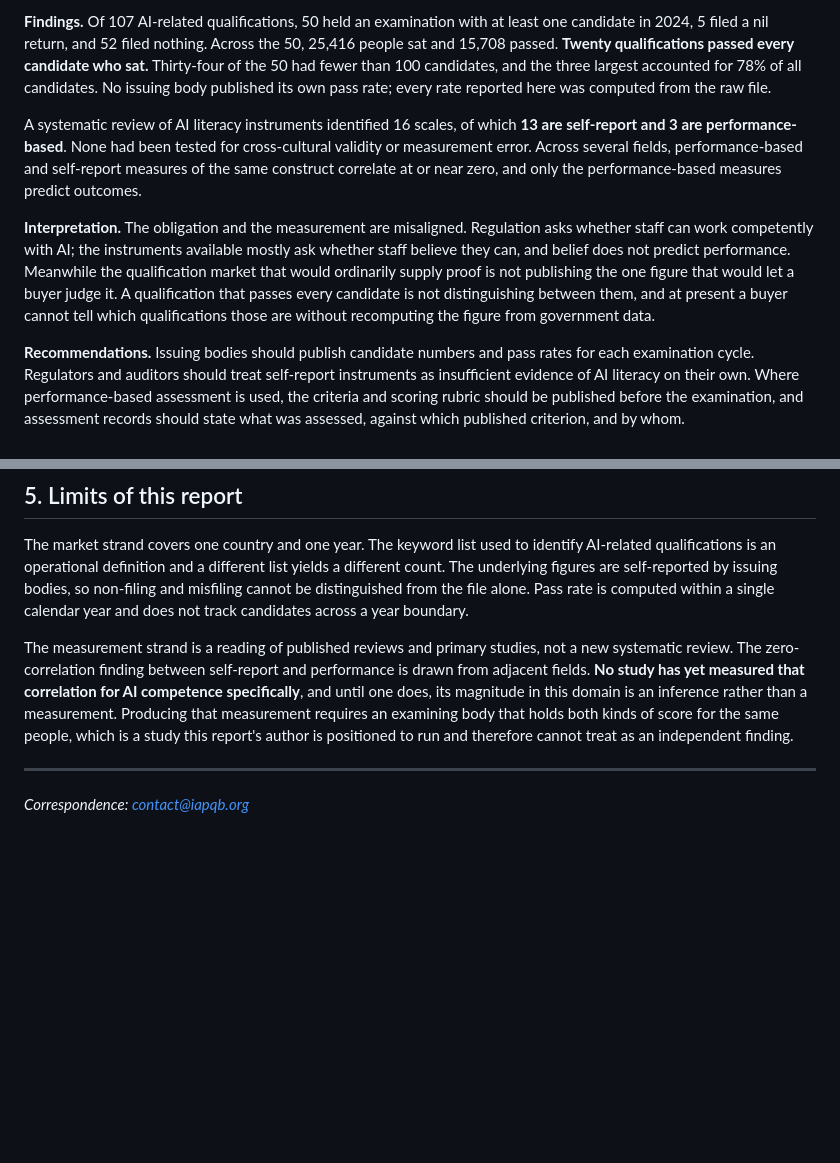
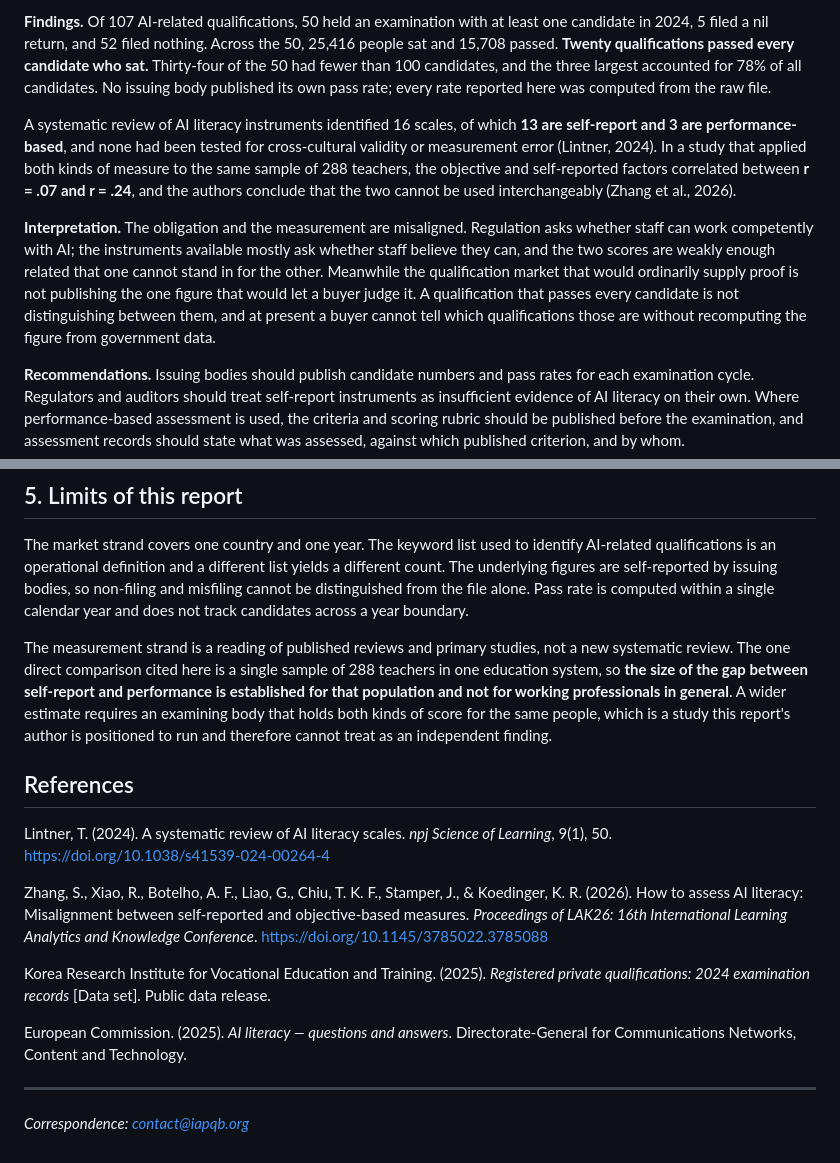
Before and after one commit to iapqb/iapqb.github.io, a Markdown page: reports/IAPQB_Report_01_EN.md, 2 parts joined by grey strips. Drawn GitHub-style; blank space fills up the shorter version.

Commit message:
report: 자기보고-수행 상관을 Lintner 2024 / Zhang 2026 실측치로 교체, 참고문헌 추가, 한계 정정

```diff
--- a/reports/IAPQB_Report_01_EN.md
+++ b/reports/IAPQB_Report_01_EN.md
@@ -14,9 +14,9 @@
 
 **Findings.** Of 107 AI-related qualifications, 50 held an examination with at least one candidate in 2024, 5 filed a nil return, and 52 filed nothing. Across the 50, 25,416 people sat and 15,708 passed. **Twenty qualifications passed every candidate who sat.** Thirty-four of the 50 had fewer than 100 candidates, and the three largest accounted for 78% of all candidates. No issuing body published its own pass rate; every rate reported here was computed from the raw file.
 
-A systematic review of AI literacy instruments identified 16 scales, of which **13 are self-report and 3 are performance-based**. None had been tested for cross-cultural validity or measurement error. Across several fields, performance-based and self-report measures of the same construct correlate at or near zero, and only the performance-based measures predict outcomes.
+A systematic review of AI literacy instruments identified 16 scales, of which **13 are self-report and 3 are performance-based**, and none had been tested for cross-cultural validity or measurement error (Lintner, 2024). In a study that applied both kinds of measure to the same sample of 288 teachers, the objective and self-reported factors correlated between **r = .07 and r = .24**, and the authors conclude that the two cannot be used interchangeably (Zhang et al., 2026).
 
-**Interpretation.** The obligation and the measurement are misaligned. Regulation asks whether staff can work competently with AI; the instruments available mostly ask whether staff believe they can, and belief does not predict performance. Meanwhile the qualification market that would ordinarily supply proof is not publishing the one figure that would let a buyer judge it. A qualification that passes every candidate is not distinguishing between them, and at present a buyer cannot tell which qualifications those are without recomputing the figure from government data.
+**Interpretation.** The obligation and the measurement are misaligned. Regulation asks whether staff can work competently with AI; the instruments available mostly ask whether staff believe they can, and the two scores are weakly enough related that one cannot stand in for the other. Meanwhile the qualification market that would ordinarily supply proof is not publishing the one figure that would let a buyer judge it. A qualification that passes every candidate is not distinguishing between them, and at present a buyer cannot tell which qualifications those are without recomputing the figure from government data.
 
 **Recommendations.** Issuing bodies should publish candidate numbers and pass rates for each examination cycle. Regulators and auditors should treat self-report instruments as insufficient evidence of AI literacy on their own. Where performance-based assessment is used, the criteria and scoring rubric should be published before the examination, and assessment records should state what was assessed, against which published criterion, and by whom.
 
@@ -70,7 +70,17 @@ None of this makes the obligation unmeetable. It makes the current default insuf
 
 The market strand covers one country and one year. The keyword list used to identify AI-related qualifications is an operational definition and a different list yields a different count. The underlying figures are self-reported by issuing bodies, so non-filing and misfiling cannot be distinguished from the file alone. Pass rate is computed within a single calendar year and does not track candidates across a year boundary.
 
-The measurement strand is a reading of published reviews and primary studies, not a new systematic review. The zero-correlation finding between self-report and performance is drawn from adjacent fields. **No study has yet measured that correlation for AI competence specifically**, and until one does, its magnitude in this domain is an inference rather than a measurement. Producing that measurement requires an examining body that holds both kinds of score for the same people, which is a study this report's author is positioned to run and therefore cannot treat as an independent finding.
+The measurement strand is a reading of published reviews and primary studies, not a new systematic review. The one direct comparison cited here is a single sample of 288 teachers in one education system, so **the size of the gap between self-report and performance is established for that population and not for working professionals in general**. A wider estimate requires an examining body that holds both kinds of score for the same people, which is a study this report's author is positioned to run and therefore cannot treat as an independent finding.
+
+## References
+
+Lintner, T. (2024). A systematic review of AI literacy scales. *npj Science of Learning*, 9(1), 50. https://doi.org/10.1038/s41539-024-00264-4
+
+Zhang, S., Xiao, R., Botelho, A. F., Liao, G., Chiu, T. K. F., Stamper, J., & Koedinger, K. R. (2026). How to assess AI literacy: Misalignment between self-reported and objective-based measures. *Proceedings of LAK26: 16th International Learning Analytics and Knowledge Conference*. https://doi.org/10.1145/3785022.3785088
+
+Korea Research Institute for Vocational Education and Training. (2025). *Registered private qualifications: 2024 examination records* [Data set]. Public data release.
+
+European Commission. (2025). *AI literacy — questions and answers*. Directorate-General for Communications Networks, Content and Technology.
 
 ---
 
```
